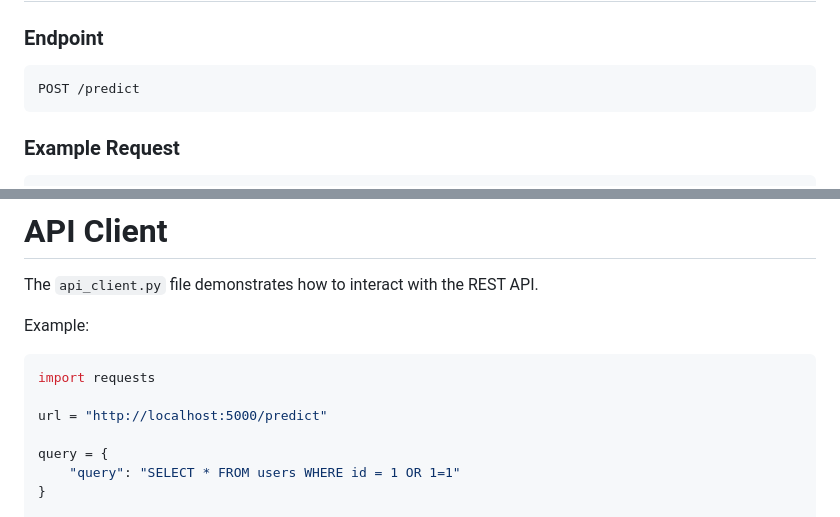
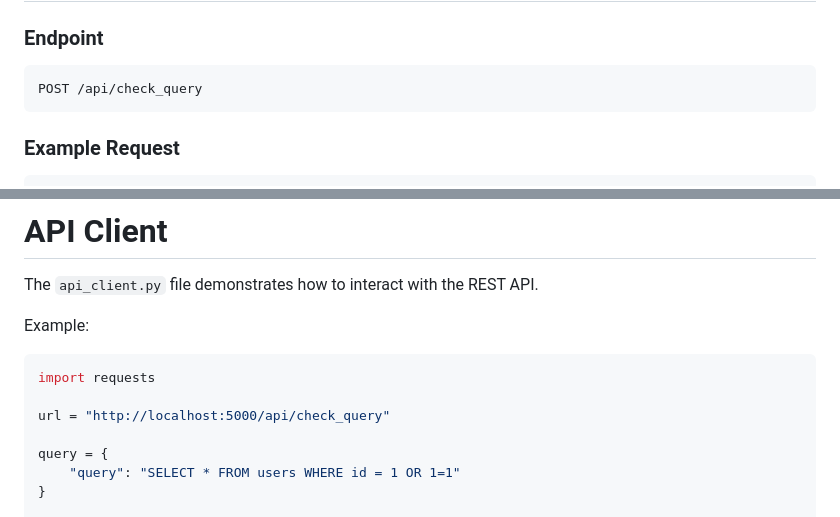
Before and after one commit to Abineshabee/SQL-Injection-Detection, a Markdown page: README.md, 2 parts joined by grey strips. Drawn GitHub-style.

````diff
--- a/README.md
+++ b/README.md
@@ -295,7 +295,7 @@ This enables integration with:
 ### Endpoint
 
 ```
-POST /predict
+POST /api/check_query
 ```
 
 ### Example Request
@@ -328,7 +328,7 @@ Example:
 ```python
 import requests
 
-url = "http://localhost:5000/predict"
+url = "http://localhost:5000/api/check_query"
 
 query = {
     "query": "SELECT * FROM users WHERE id = 1 OR 1=1"
````
